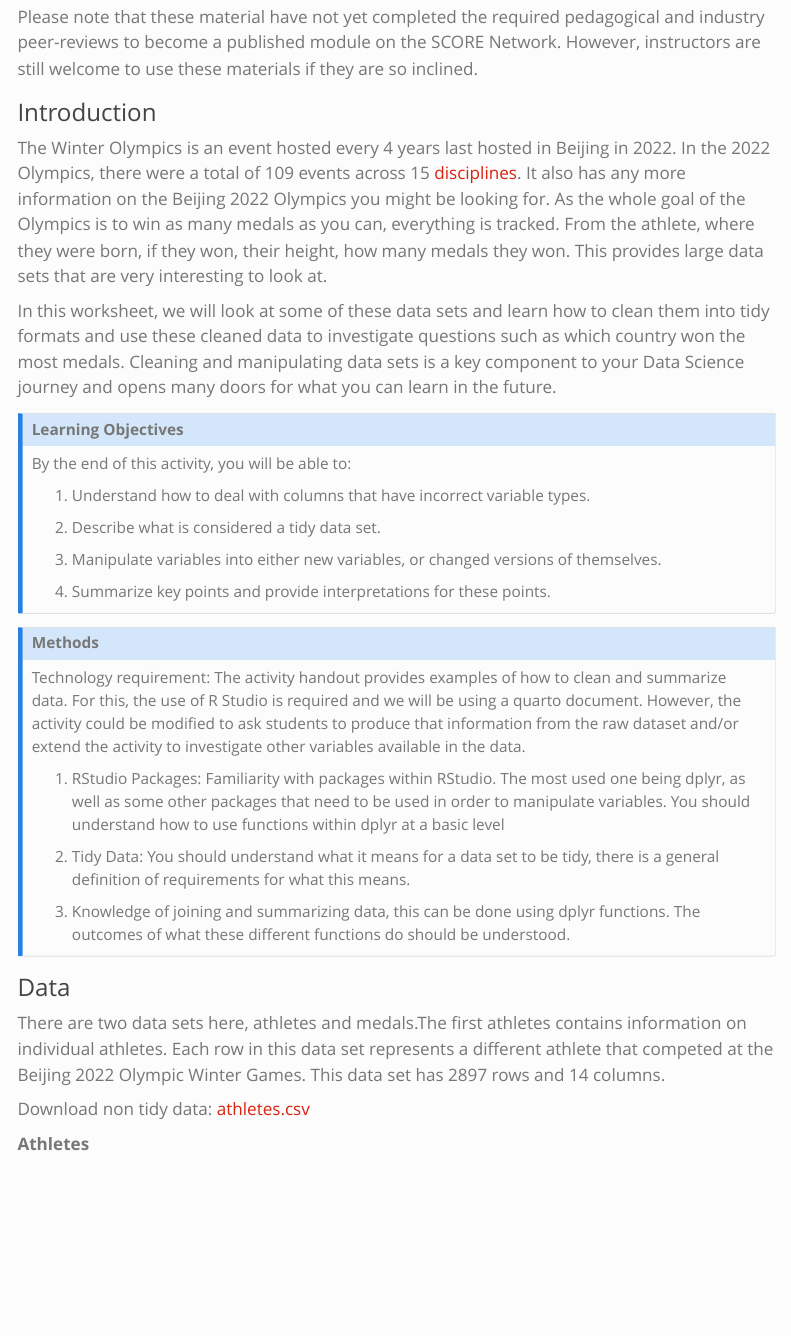
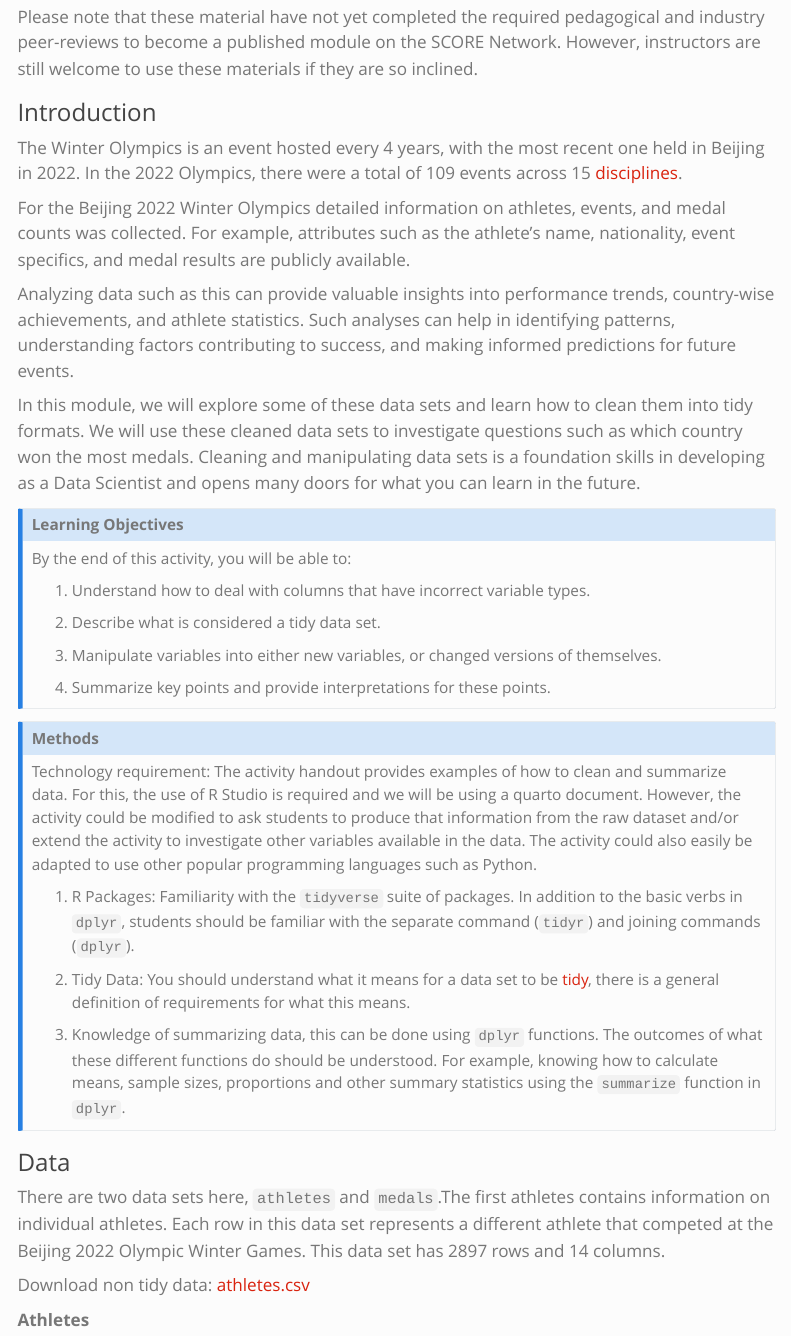
Before and after one commit to iramler/slu_score_preprints, a Quarto document (multisport/olympics_beijing_medals/index.qmd): the page in a window 1100 px wide, from 350 px down. Rendered offline with R 4.5, knitr and Pandoc in place of Quarto, with nearby package versions; menus at the side of the page are left out.

Commit message:
olympics module update

```diff
--- a/multisport/olympics_beijing_medals/index.qmd
+++ b/multisport/olympics_beijing_medals/index.qmd
@@ -25,9 +25,13 @@ Please note that these material have not yet completed the required pedagogical
 
 ### Introduction
 
-The Winter Olympics is an event hosted every 4 years last hosted in Beijing in 2022. In the 2022 Olympics, there were a total of 109 events across 15 [disciplines](https://en.wikipedia.org/wiki/2022_Winter_Olympics#:~:text=.%5B62%5D-,Sports,-%5Bedit%5D){target="_blank"}. It also has any more information on the Beijing 2022 Olympics you might be looking for. As the whole goal of the Olympics is to win as many medals as you can, everything is tracked. From the athlete, where they were born, if they won, their height, how many medals they won. This provides large data sets that are very interesting to look at.
+The Winter Olympics is an event hosted every 4 years, with the most recent one held in Beijing in 2022. In the 2022 Olympics, there were a total of 109 events across 15 [disciplines](https://en.wikipedia.org/wiki/2022_Winter_Olympics#:~:text=.%5B62%5D-,Sports,-%5Bedit%5D){target="_blank"}.
 
-In this worksheet, we will look at some of these data sets and learn how to clean them into tidy formats and use these cleaned data to investigate questions such as which country won the most medals. Cleaning and manipulating data sets is a key component to your Data Science journey and opens many doors for what you can learn in the future.
+For the Beijing 2022 Winter Olympics detailed information on athletes, events, and medal counts was collected. For example, attributes such as the athlete's name, nationality, event specifics, and medal results are publicly available.
+
+Analyzing data such as this can provide valuable insights into performance trends, country-wise achievements, and athlete statistics. Such analyses can help in identifying patterns, understanding factors contributing to success, and making informed predictions for future events.
+
+In this module, we will explore some of these data sets and learn how to clean them into tidy formats. We will use these cleaned data sets to investigate questions such as which country won the most medals. Cleaning and manipulating data sets is a foundation skills in developing as a Data Scientist and opens many doors for what you can learn in the future.
 
 ::: {.callout-note collapse="true" title="Learning Objectives" appearance="minimal"}
 By the end of this activity, you will be able to:
@@ -42,18 +46,18 @@ By the end of this activity, you will be able to:
 :::
 
 ::: {.callout-note collapse="true" title="Methods" appearance="minimal"}
-Technology requirement: The activity handout provides examples of how to clean and summarize data. For this, the use of R Studio is required and we will be using a quarto document. However, the activity could be modified to ask students to produce that information from the raw dataset and/or extend the activity to investigate other variables available in the data.
+Technology requirement: The activity handout provides examples of how to clean and summarize data. For this, the use of R Studio is required and we will be using a quarto document. However, the activity could be modified to ask students to produce that information from the raw dataset and/or extend the activity to investigate other variables available in the data. The activity could also easily be adapted to use other popular programming languages such as Python.
 
-1.  RStudio Packages: Familiarity with packages within RStudio. The most used one being dplyr, as well as some other packages that need to be used in order to manipulate variables. You should understand how to use functions within dplyr at a basic level
+1.  R Packages: Familiarity with the `tidyverse` suite of packages. In addition to the basic verbs in `dplyr`, students should be familiar with the separate command (`tidyr`) and joining commands (`dplyr`).
 
-2.  Tidy Data: You should understand what it means for a data set to be tidy, there is a general definition of requirements for what this means.
+2.  Tidy Data: You should understand what it means for a data set to be [tidy](https://tidyr.tidyverse.org/articles/tidy-data.html){target="_blank"}, there is a general definition of requirements for what this means.
 
-3.  Knowledge of joining and summarizing data, this can be done using dplyr functions. The outcomes of what these different functions do should be understood.
+3.  Knowledge of summarizing data, this can be done using `dplyr` functions. The outcomes of what these different functions do should be understood. For example, knowing how to calculate means, sample sizes, proportions and other summary statistics using the `summarize` function in `dplyr`.
 :::
 
 ### Data
 
-There are two data sets here, athletes and medals.The first athletes contains information on individual athletes. Each row in this data set represents a different athlete that competed at the Beijing 2022 Olympic Winter Games. This data set has 2897 rows and 14 columns.
+There are two data sets here, `athletes` and `medals`.The first athletes contains information on individual athletes. Each row in this data set represents a different athlete that competed at the Beijing 2022 Olympic Winter Games. This data set has 2897 rows and 14 columns.
 
 Download non tidy data: [athletes.csv](data/athletes.csv)
 
```
